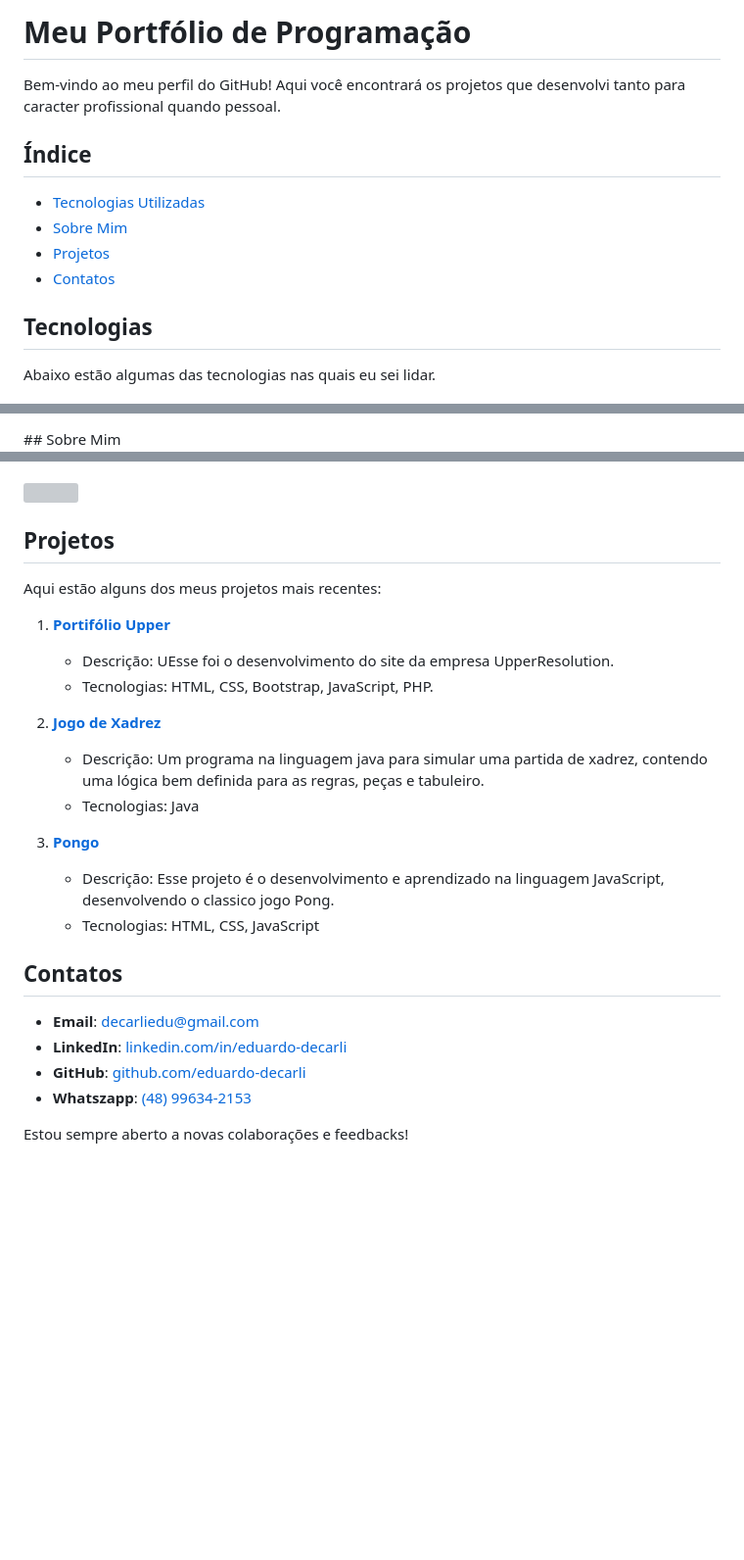
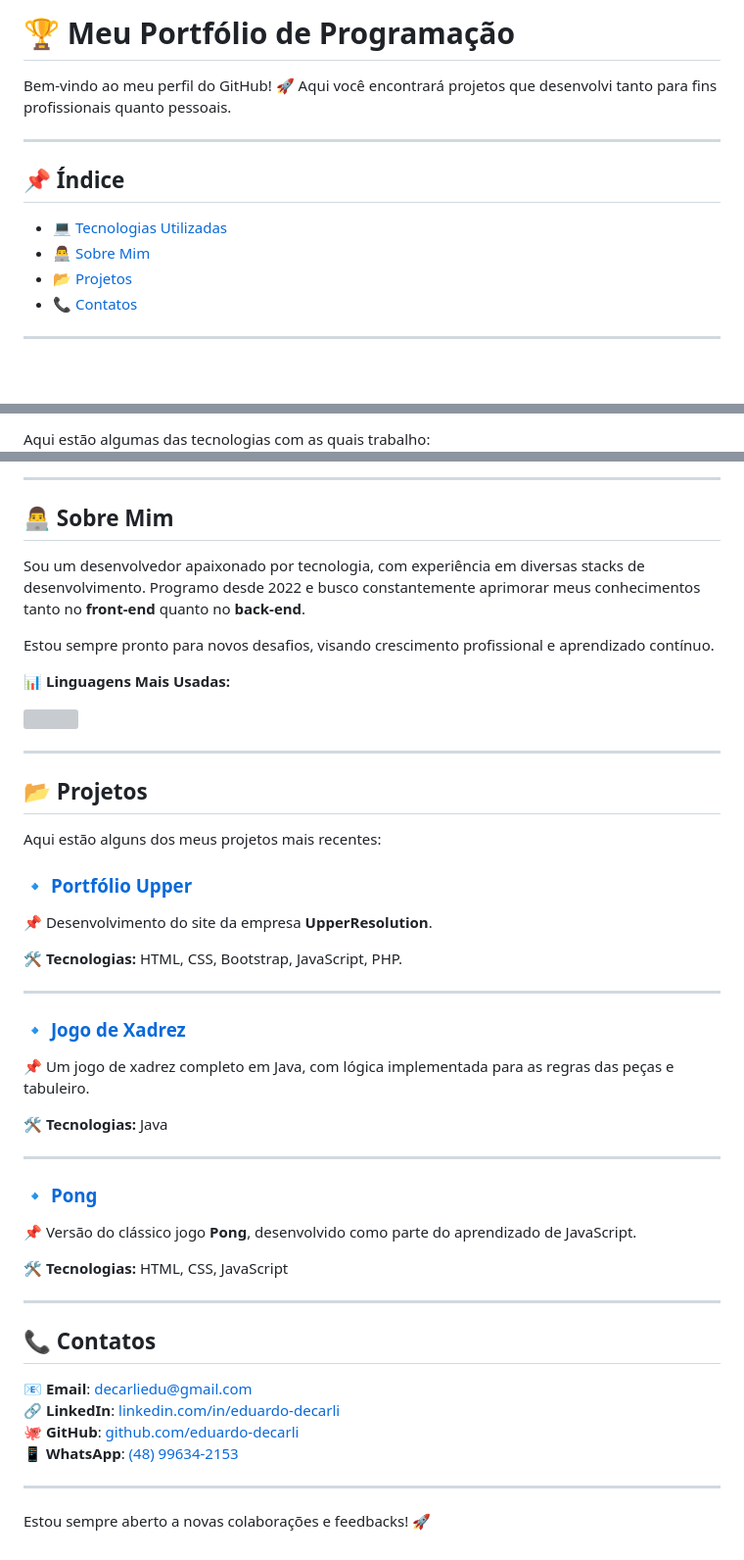
Before and after one commit to Eduardo-Decarli/Eduardo-Decarli, a Markdown page: README.md, 3 parts joined by grey strips. Shown: that part at 98% size. Rendered like a GitHub page; blank space fills up the shorter version; grey boxes are pictures that could not be loaded.

```diff
--- a/README.md
+++ b/README.md
@@ -1,15 +1,15 @@
-# Meu Portfólio de Programação
+# 🏆 Meu Portfólio de Programação
 
-Bem-vindo ao meu perfil do GitHub! Aqui você encontrará os projetos que desenvolvi tanto para caracter profissional quando pessoal.
+Bem-vindo ao meu perfil do GitHub! 🚀 Aqui você encontrará projetos que desenvolvi tanto para fins profissionais quanto pessoais.
 
-## Índice
+---
 
-- [Tecnologias Utilizadas](#tecnologias)
-- [Sobre Mim](#sobre-mim)
-- [Projetos](#projetos)
-- [Contatos](#Contatos)
+## 📌 Índice
 
-## Tecnologias
+- [💻 Tecnologias Utilizadas](#-tecnologias-utilizadas)
+- [👨‍💻 Sobre Mim](#-sobre-mim)
+- [📂 Projetos](#-projetos)
+- [📞 Contatos](#-contatos)
 
-Abaixo estão algumas das tecnologias nas quais eu sei lidar.
+---
 
@@ -32,4 +17,3 @@ Abaixo estão algumas das tecnologias nas quais eu sei lidar.
 
-</div><br>
-## Sobre Mim
+Aqui estão algumas das tecnologias com as quais trabalho:
 
@@ -37,29 +38,49 @@ Sou um desenvolvedor com experiência em diversas tecnologias web e de programa
+---
+
+## 👨‍💻 Sobre Mim
+
+Sou um desenvolvedor apaixonado por tecnologia, com experiência em diversas stacks de desenvolvimento. Programo desde 2022 e busco constantemente aprimorar meus conhecimentos tanto no **front-end** quanto no **back-end**.
+
+Estou sempre pronto para novos desafios, visando crescimento profissional e aprendizado contínuo.
+
+📊 **Linguagens Mais Usadas:**
 
 <img loading="lazy" height="180em" src="https://github-readme-stats.vercel.app/api/top-langs/?username=Eduardo-Decarli&layout=compact&langs_count=7&theme=dracula"/>
 
-## Projetos
+---
+
+## 📂 Projetos
 
 Aqui estão alguns dos meus projetos mais recentes:
 
-1. **[Portifólio Upper](https://github.com/Eduardo-Decarli/UpperSolution---Portif-lio)**
-   - Descrição: UEsse foi o desenvolvimento do site da empresa UpperResolution.
-   - Tecnologias: HTML, CSS, Bootstrap, JavaScript, PHP.
+### 🔹 [Portfólio Upper](https://github.com/Eduardo-Decarli/UpperSolution---Portif-lio)
+📌 Desenvolvimento do site da empresa **UpperResolution**.
 
-2. **[Jogo de Xadrez](https://github.com/Eduardo-Decarli/Projeto-Xadrez-Java)**
-   - Descrição: Um programa na linguagem java para simular uma partida de xadrez, contendo uma lógica bem definida para as regras, peças e tabuleiro.
-   - Tecnologias: Java
+**🛠 Tecnologias:** HTML, CSS, Bootstrap, JavaScript, PHP.
 
-3. **[Pongo](https://github.com/Eduardo-Decarli/Pong)**
-   - Descrição: Esse projeto é o desenvolvimento e aprendizado na linguagem JavaScript, desenvolvendo o classico jogo Pong.
-   - Tecnologias: HTML, CSS, JavaScript
+---
 
+### 🔹 [Jogo de Xadrez](https://github.com/Eduardo-Decarli/Projeto-Xadrez-Java)
+📌 Um jogo de xadrez completo em Java, com lógica implementada para as regras das peças e tabuleiro.
 
+**🛠 Tecnologias:** Java
 
-## Contatos
+---
 
-- **Email**: [decarliedu@gmail.com](decarliedu@gmail.com)
-- **LinkedIn**: [linkedin.com/in/eduardo-decarli](www.linkedin.com/in/eduardo-decarli)
-- **GitHub**: [github.com/eduardo-decarli](https://github.com/eduardo-decarli)
-- **Whatszapp**: [(48) 99634-2153](https://wa.me/48996342153)
+### 🔹 [Pong](https://github.com/Eduardo-Decarli/Pong)
+📌 Versão do clássico jogo **Pong**, desenvolvido como parte do aprendizado de JavaScript.
 
-Estou sempre aberto a novas colaborações e feedbacks!
+**🛠 Tecnologias:** HTML, CSS, JavaScript
+
+---
+
+## 📞 Contatos
+
+📧 **Email**: [decarliedu@gmail.com](mailto:decarliedu@gmail.com)
+🔗 **LinkedIn**: [linkedin.com/in/eduardo-decarli](https://www.linkedin.com/in/eduardo-decarli)
+🐙 **GitHub**: [github.com/eduardo-decarli](https://github.com/eduardo-decarli)
+📱 **WhatsApp**: [(48) 99634-2153](https://wa.me/48996342153)
+
+---
+
+Estou sempre aberto a novas colaborações e feedbacks! 🚀
```
Also changed, not shown: other parts of README.md (+19 -17 lines).
